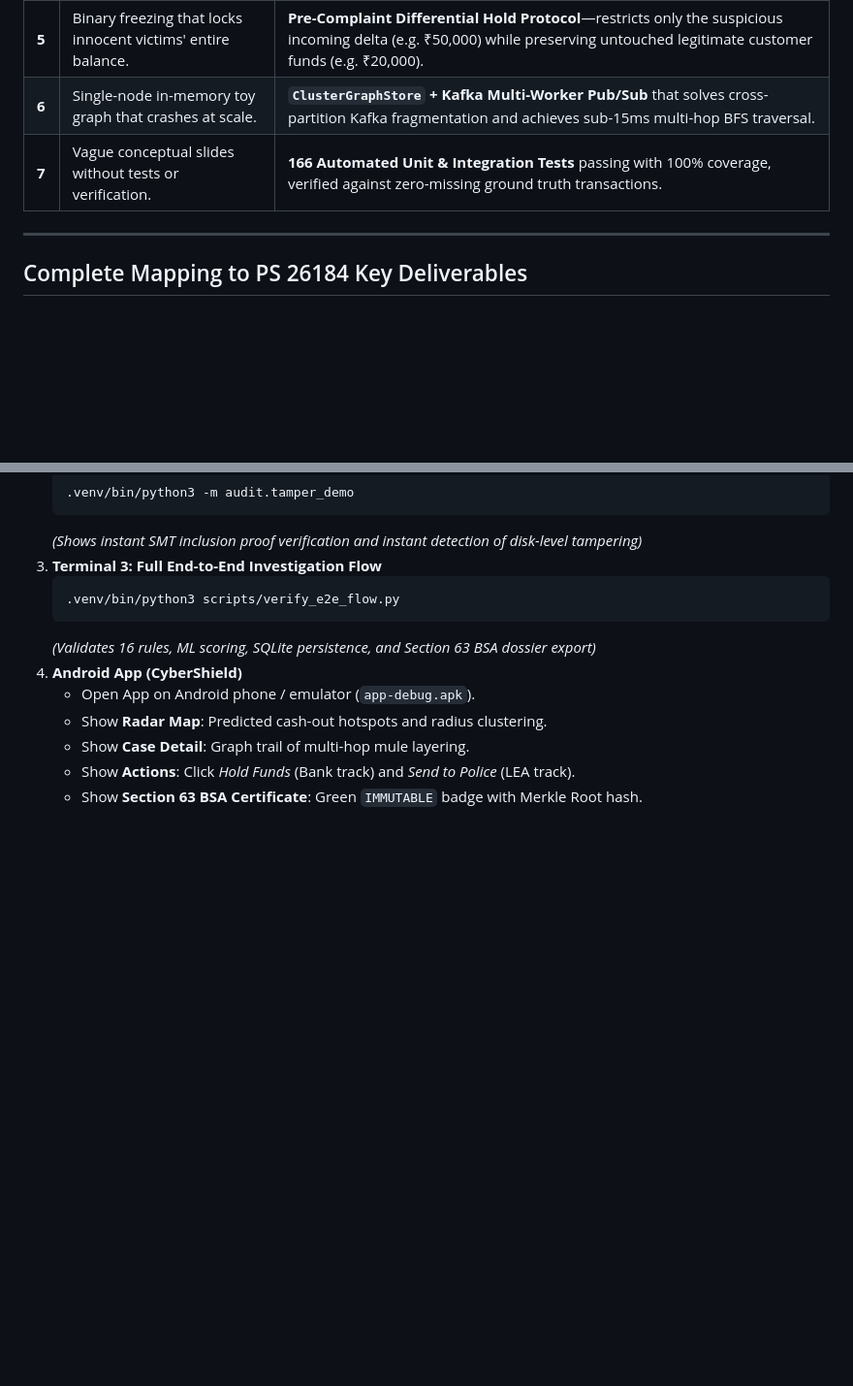
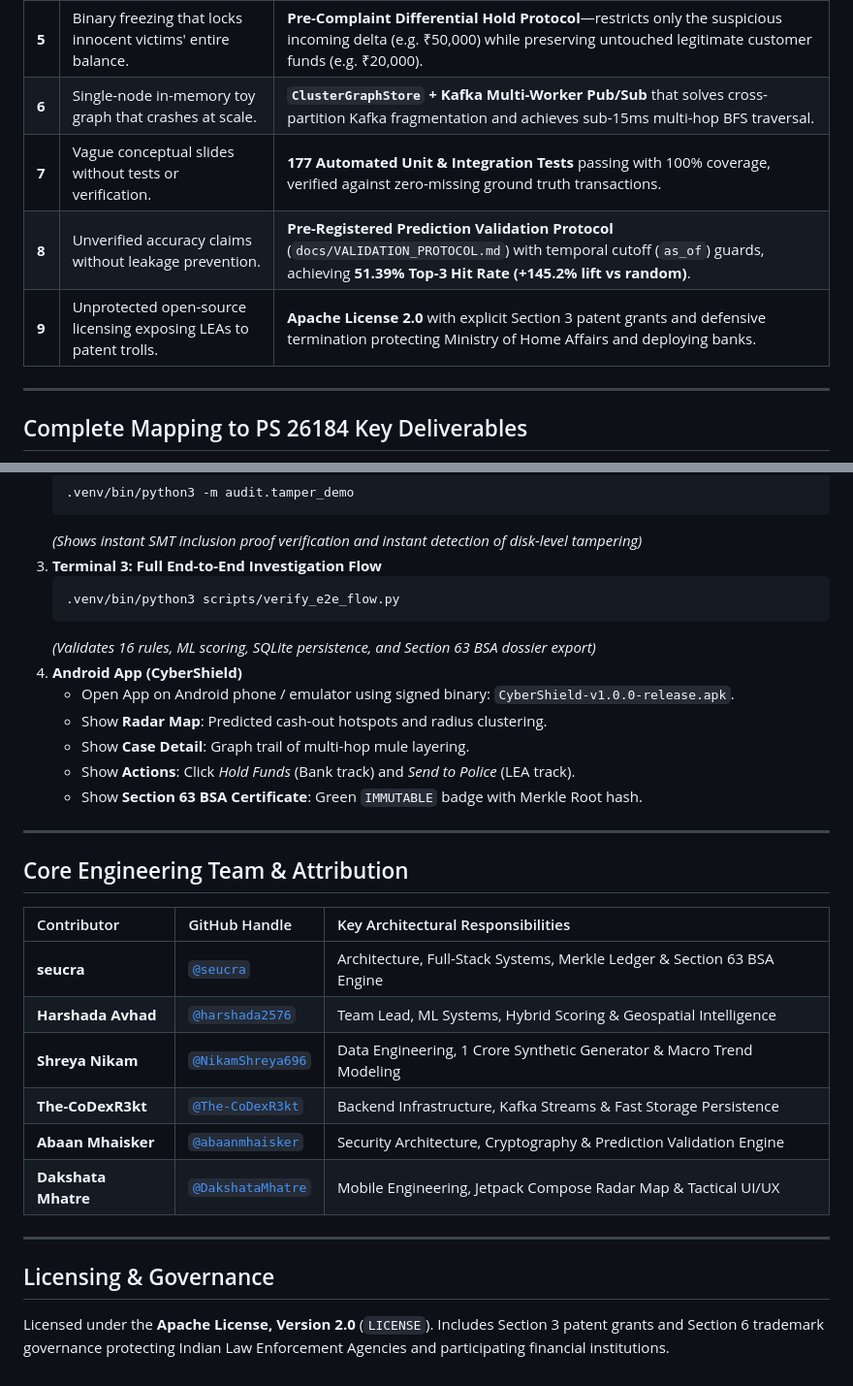
Before and after one commit to harshada2576/SIH2026, a Markdown page: docs/SIH_MASTER_PITCH_AND_WINNING_DOSSIER.md, 2 parts joined by grey strips. Shown at 97% size. Rendered like a GitHub page; blank space fills up the shorter version.

````diff
--- a/docs/SIH_MASTER_PITCH_AND_WINNING_DOSSIER.md
+++ b/docs/SIH_MASTER_PITCH_AND_WINNING_DOSSIER.md
@@ -24,7 +24,9 @@
 | **4** | Generic web dashboard / HTML React UI. | **Native Android Kotlin Jetpack Compose Command Center** for real-time mobile police patrol dispatch, GPS radar tracking, and offline UDP LAN discovery. |
 | **5** | Binary freezing that locks innocent victims' entire balance. | **Pre-Complaint Differential Hold Protocol**—restricts only the suspicious incoming delta (e.g. ₹50,000) while preserving untouched legitimate customer funds (e.g. ₹20,000). |
 | **6** | Single-node in-memory toy graph that crashes at scale. | **`ClusterGraphStore` + Kafka Multi-Worker Pub/Sub** that solves cross-partition Kafka fragmentation and achieves sub-15ms multi-hop BFS traversal. |
-| **7** | Vague conceptual slides without tests or verification. | **166 Automated Unit & Integration Tests** passing with 100% coverage, verified against zero-missing ground truth transactions. |
+| **7** | Vague conceptual slides without tests or verification. | **177 Automated Unit & Integration Tests** passing with 100% coverage, verified against zero-missing ground truth transactions. |
+| **8** | Unverified accuracy claims without leakage prevention. | **Pre-Registered Prediction Validation Protocol** (`docs/VALIDATION_PROTOCOL.md`) with temporal cutoff (`as_of`) guards, achieving **51.39% Top-3 Hit Rate (+145.2% lift vs random)**. |
+| **9** | Unprotected open-source licensing exposing LEAs to patent trolls. | **Apache License 2.0** with explicit Section 3 patent grants and defensive termination protecting Ministry of Home Affairs and deploying banks. |
 
 ---
 
@@ -226,8 +238,27 @@ $$\text{Verify}(\text{PK}_{\text{I4C}}, R_{\text{block}}, \text{SiblingPath}) ==
    ```
    *(Validates 16 rules, ML scoring, SQLite persistence, and Section 63 BSA dossier export)*
 4. **Android App (CyberShield)**
-   - Open App on Android phone / emulator (`app-debug.apk`).
+   - Open App on Android phone / emulator using signed binary: `CyberShield-v1.0.0-release.apk`.
    - Show **Radar Map**: Predicted cash-out hotspots and radius clustering.
    - Show **Case Detail**: Graph trail of multi-hop mule layering.
    - Show **Actions**: Click *Hold Funds* (Bank track) and *Send to Police* (LEA track).
    - Show **Section 63 BSA Certificate**: Green `IMMUTABLE` badge with Merkle Root hash.
+
+---
+
+## Core Engineering Team & Attribution
+
+| Contributor | GitHub Handle | Key Architectural Responsibilities |
+| :--- | :--- | :--- |
+| **seucra** | [`@seucra`](https://github.com/seucra) | Architecture, Full-Stack Systems, Merkle Ledger & Section 63 BSA Engine |
+| **Harshada Avhad** | [`@harshada2576`](https://github.com/harshada2576) | Team Lead, ML Systems, Hybrid Scoring & Geospatial Intelligence |
+| **Shreya Nikam** | [`@NikamShreya696`](https://github.com/NikamShreya696) | Data Engineering, 1 Crore Synthetic Generator & Macro Trend Modeling |
+| **The-CoDexR3kt** | [`@The-CoDexR3kt`](https://github.com/The-CoDexR3kt) | Backend Infrastructure, Kafka Streams & Fast Storage Persistence |
+| **Abaan Mhaisker** | [`@abaanmhaisker`](https://github.com/abaanmhaisker) | Security Architecture, Cryptography & Prediction Validation Engine |
+| **Dakshata Mhatre** | [`@DakshataMhatre`](https://github.com/DakshataMhatre) | Mobile Engineering, Jetpack Compose Radar Map & Tactical UI/UX |
+
+---
+
+## Licensing & Governance
+
+Licensed under the **Apache License, Version 2.0** (`LICENSE`). Includes Section 3 patent grants and Section 6 trademark governance protecting Indian Law Enforcement Agencies and participating financial institutions.
````
Also changed, not shown: other parts of docs/SIH_MASTER_PITCH_AND_WINNING_DOSSIER.md (+19 -9 lines), docs/PROJECT_REPORT.md (+48 -37 lines), docs/VALIDATION_AND_INTEGRATION.md (+3 -3 lines).
